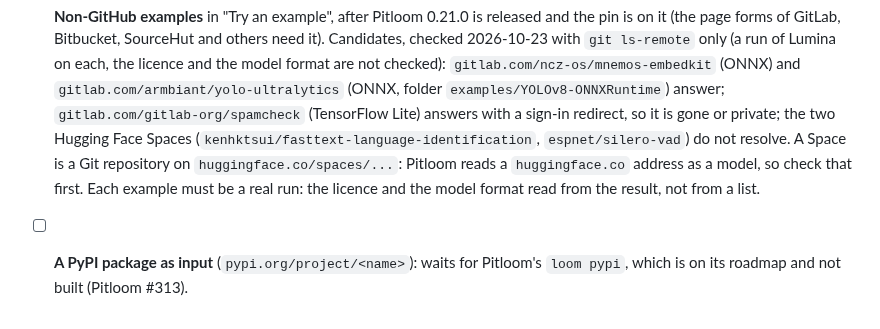
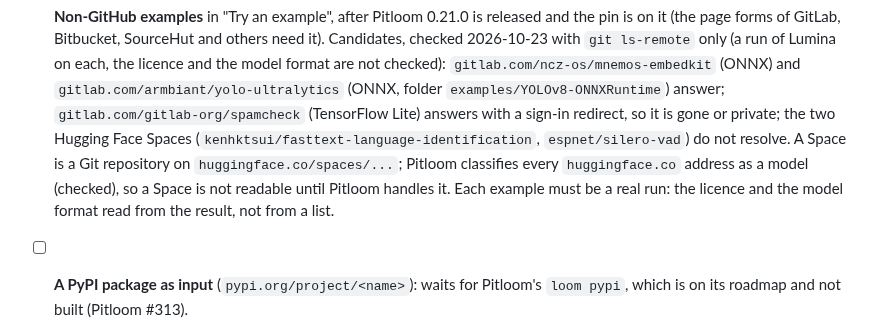
Before and after one commit to bact/lumina, a Markdown page: working-docs/roadmap.md, the part around the change. GitHub-like rendering.

Commit message:
Roadmap: a Hugging Face Space is read as a model today
Signed-off-by: Arthit Suriyawongkul <arthit@gmail.com>

```diff
--- a/working-docs/roadmap.md
+++ b/working-docs/roadmap.md
@@ -65,8 +65,9 @@ guide) and [deployment-options.md](deployment-options.md).
   (TensorFlow Lite) answers with a sign-in redirect, so it is gone or private;
   the two Hugging Face Spaces (`kenhktsui/fasttext-language-identification`,
   `espnet/silero-vad`) do not resolve. A Space is a Git repository on
-  `huggingface.co/spaces/...`: Pitloom reads a `huggingface.co` address as a
-  model, so check that first. Each example must be a real run: the licence and
+  `huggingface.co/spaces/...`; Pitloom classifies every `huggingface.co`
+  address as a model (checked), so a Space is not readable until Pitloom
+  handles it. Each example must be a real run: the licence and
   the model format read from the result, not from a list.
 - [ ] **A PyPI package as input** (`pypi.org/project/<name>`): waits for
   Pitloom's `loom pypi`, which is on its roadmap and not built (Pitloom #313).
```
